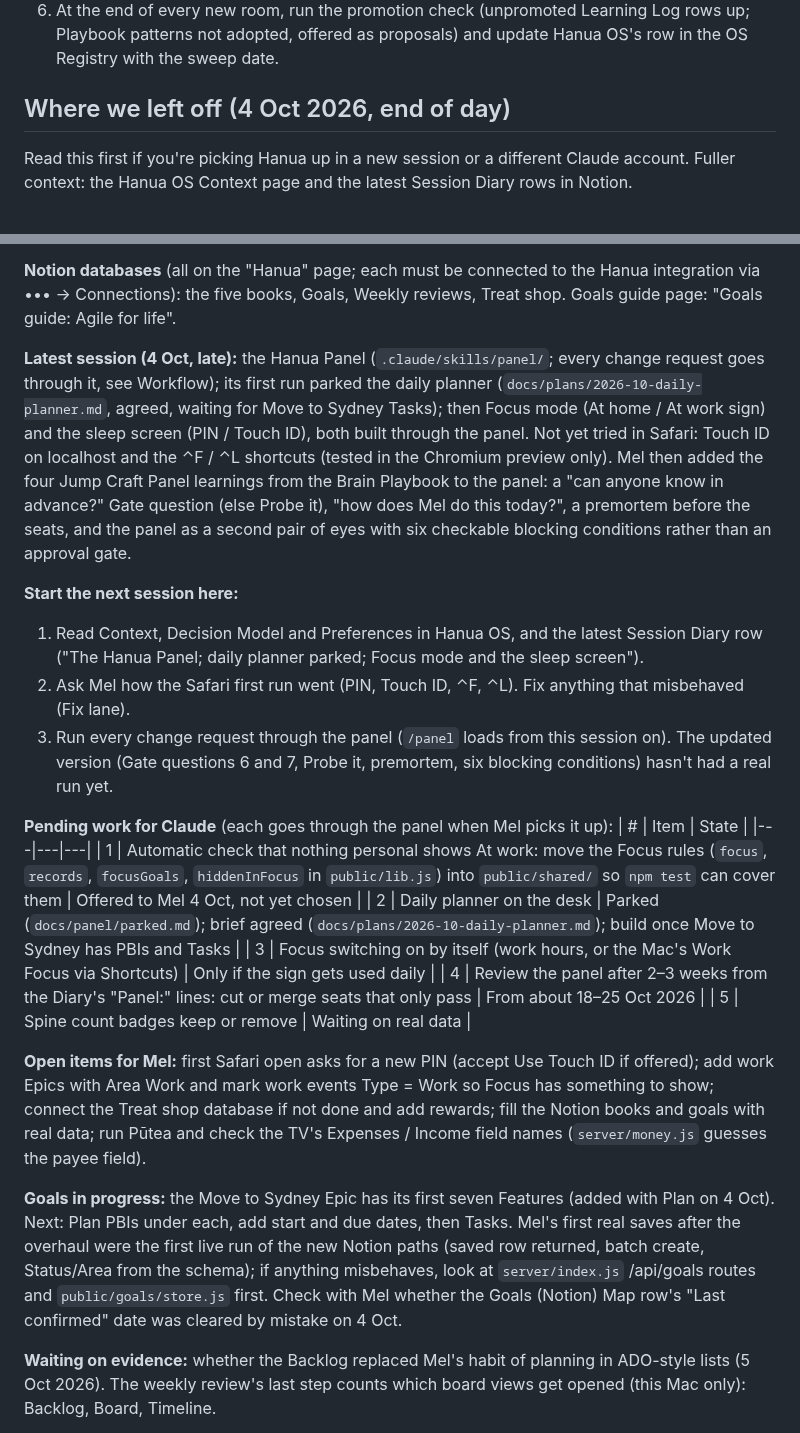
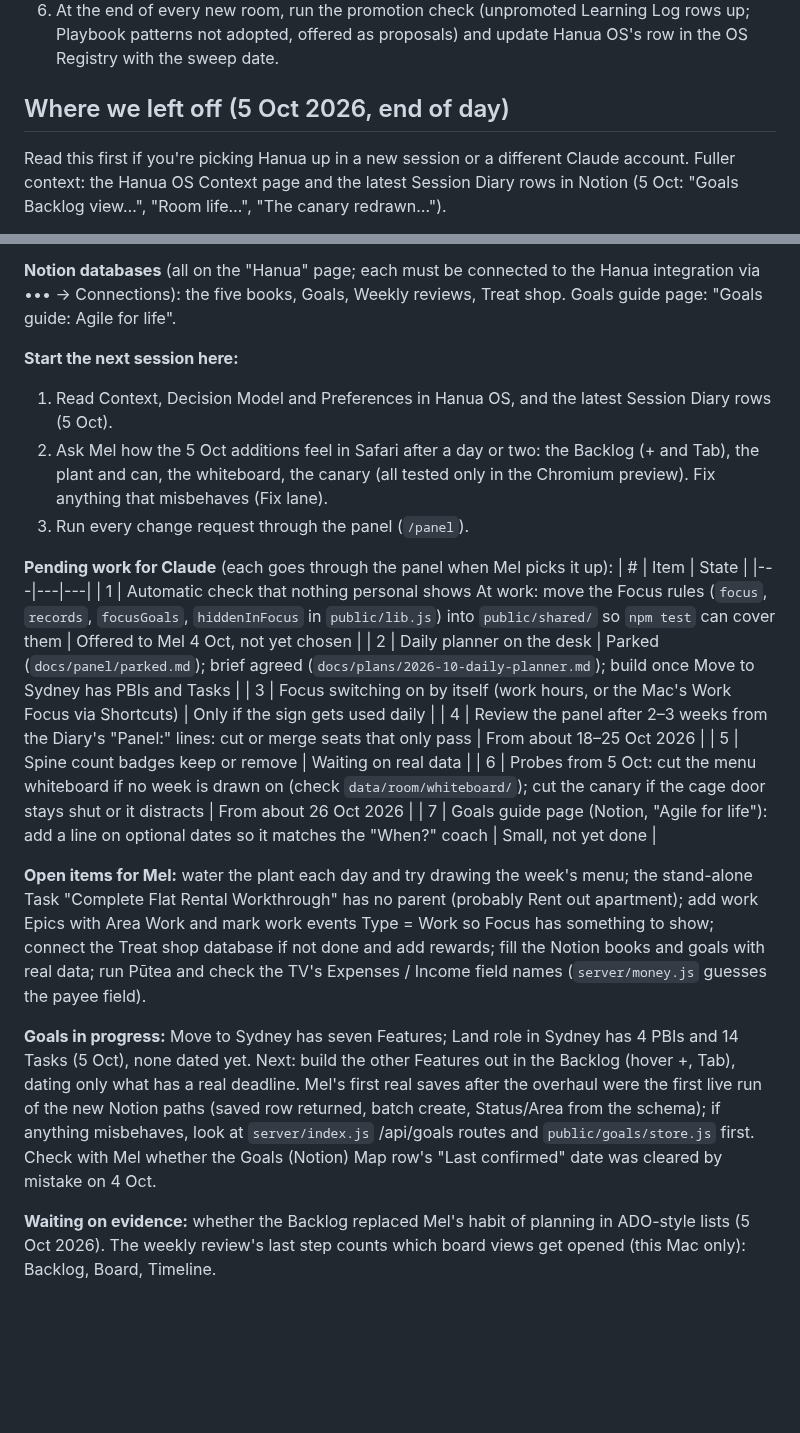
Before and after one commit to merlanomagah/hanua, a Markdown page: CLAUDE.md, 2 parts joined by grey strips. GitHub-like rendering; blank space fills up the shorter version.

Commit message:
Hand-over: where to start next session (5 Oct)
Co-Authored-By: Claude Opus 5.5 <noreply@anthropic.com>

```diff
--- a/CLAUDE.md
+++ b/CLAUDE.md
@@ -26,7 +26,7 @@ The reasoning behind Hanua lives in [Hanua OS](https://app.notion.com/p/3ee16603
 5. A preference stated or something deliberately cut → Preferences (and its cut list). A new image → full-size original in `prototypes/room-dashboard/assets/`, resized copy in `public/assets/`, and a row in the image library.
 6. At the end of every new room, run the promotion check (unpromoted Learning Log rows up; Playbook patterns not adopted, offered as proposals) and update Hanua OS's row in the OS Registry with the sweep date.
 
-## Where we left off (4 Oct 2026, end of day)
+## Where we left off (5 Oct 2026, end of day)
 
-Read this first if you're picking Hanua up in a new session or a different Claude account. Fuller context: the Hanua OS Context page and the latest Session Diary rows in Notion.
+Read this first if you're picking Hanua up in a new session or a different Claude account. Fuller context: the Hanua OS Context page and the latest Session Diary rows in Notion (5 Oct: "Goals Backlog view…", "Room life…", "The canary redrawn…").
 
@@ -34,12 +34,10 @@ Read this first if you're picking Hanua up in a new session or a different Claud
 
 **Notion databases** (all on the "Hanua" page; each must be connected to the Hanua integration via ••• → Connections): the five books, Goals, Weekly reviews, Treat shop. Goals guide page: "Goals guide: Agile for life".
 
-**Latest session (4 Oct, late):** the Hanua Panel (`.claude/skills/panel/`; every change request goes through it, see Workflow); its first run parked the daily planner (`docs/plans/2026-10-daily-planner.md`, agreed, waiting for Move to Sydney Tasks); then Focus mode (At home / At work sign) and the sleep screen (PIN / Touch ID), both built through the panel. Not yet tried in Safari: Touch ID on localhost and the ⌃F / ⌃L shortcuts (tested in the Chromium preview only). Mel then added the four Jump Craft Panel learnings from the Brain Playbook to the panel: a "can anyone know in advance?" Gate question (else Probe it), "how does Mel do this today?", a premortem before the seats, and the panel as a second pair of eyes with six checkable blocking conditions rather than an approval gate.
-
 **Start the next session here:**
-1. Read Context, Decision Model and Preferences in Hanua OS, and the latest Session Diary row ("The Hanua Panel; daily planner parked; Focus mode and the sleep screen").
-2. Ask Mel how the Safari first run went (PIN, Touch ID, ⌃F, ⌃L). Fix anything that misbehaved (Fix lane).
-3. Run every change request through the panel (`/panel` loads from this session on). The updated version (Gate questions 6 and 7, Probe it, premortem, six blocking conditions) hasn't had a real run yet.
+1. Read Context, Decision Model and Preferences in Hanua OS, and the latest Session Diary rows (5 Oct).
+2. Ask Mel how the 5 Oct additions feel in Safari after a day or two: the Backlog (+ and Tab), the plant and can, the whiteboard, the canary (all tested only in the Chromium preview). Fix anything that misbehaves (Fix lane).
+3. Run every change request through the panel (`/panel`).
 
 **Pending work for Claude** (each goes through the panel when Mel picks it up):
 | # | Item | State |
@@ -49,10 +47,12 @@ Read this first if you're picking Hanua up in a new session or a different Claud
 | 3 | Focus switching on by itself (work hours, or the Mac's Work Focus via Shortcuts) | Only if the sign gets used daily |
 | 4 | Review the panel after 2–3 weeks from the Diary's "Panel:" lines: cut or merge seats that only pass | From about 18–25 Oct 2026 |
 | 5 | Spine count badges keep or remove | Waiting on real data |
+| 6 | Probes from 5 Oct: cut the menu whiteboard if no week is drawn on (check `data/room/whiteboard/`); cut the canary if the cage door stays shut or it distracts | From about 26 Oct 2026 |
+| 7 | Goals guide page (Notion, "Agile for life"): add a line on optional dates so it matches the "When?" coach | Small, not yet done |
 
-**Open items for Mel:** first Safari open asks for a new PIN (accept Use Touch ID if offered); add work Epics with Area Work and mark work events Type = Work so Focus has something to show; connect the Treat shop database if not done and add rewards; fill the Notion books and goals with real data; run Pūtea and check the TV's Expenses / Income field names (`server/money.js` guesses the payee field).
+**Open items for Mel:** water the plant each day and try drawing the week's menu; the stand-alone Task "Complete Flat Rental Workthrough" has no parent (probably Rent out apartment); add work Epics with Area Work and mark work events Type = Work so Focus has something to show; connect the Treat shop database if not done and add rewards; fill the Notion books and goals with real data; run Pūtea and check the TV's Expenses / Income field names (`server/money.js` guesses the payee field).
 
-**Goals in progress:** the Move to Sydney Epic has its first seven Features (added with Plan on 4 Oct). Next: Plan PBIs under each, add start and due dates, then Tasks. Mel's first real saves after the overhaul were the first live run of the new Notion paths (saved row returned, batch create, Status/Area from the schema); if anything misbehaves, look at `server/index.js` /api/goals routes and `public/goals/store.js` first. Check with Mel whether the Goals (Notion) Map row's "Last confirmed" date was cleared by mistake on 4 Oct.
+**Goals in progress:** Move to Sydney has seven Features; Land role in Sydney has 4 PBIs and 14 Tasks (5 Oct), none dated yet. Next: build the other Features out in the Backlog (hover +, Tab), dating only what has a real deadline. Mel's first real saves after the overhaul were the first live run of the new Notion paths (saved row returned, batch create, Status/Area from the schema); if anything misbehaves, look at `server/index.js` /api/goals routes and `public/goals/store.js` first. Check with Mel whether the Goals (Notion) Map row's "Last confirmed" date was cleared by mistake on 4 Oct.
 
 **Waiting on evidence:** whether the Backlog replaced Mel's habit of planning in ADO-style lists (5 Oct 2026). The weekly review's last step counts which board views get opened (this Mac only): Backlog, Board, Timeline.
 
```
Also changed, not shown: other parts of CLAUDE.md (+1 -1 lines).
